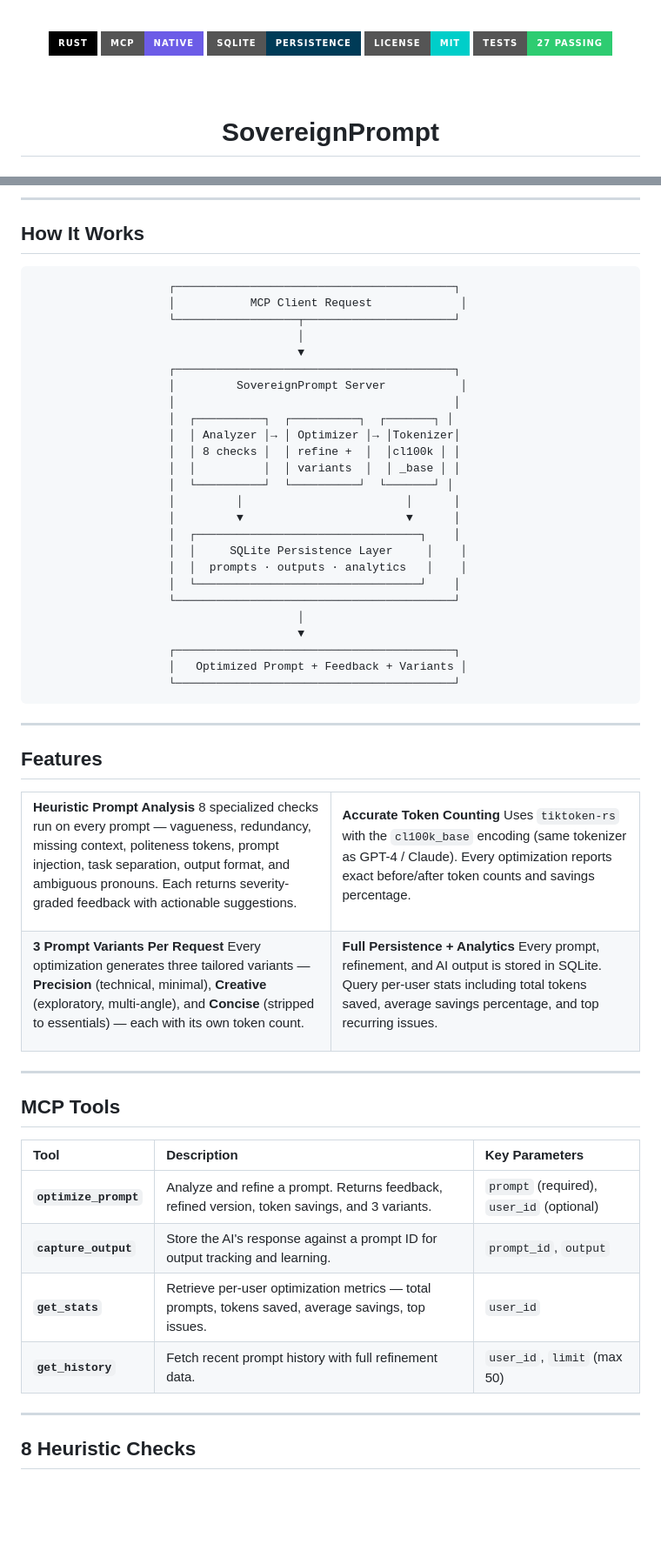
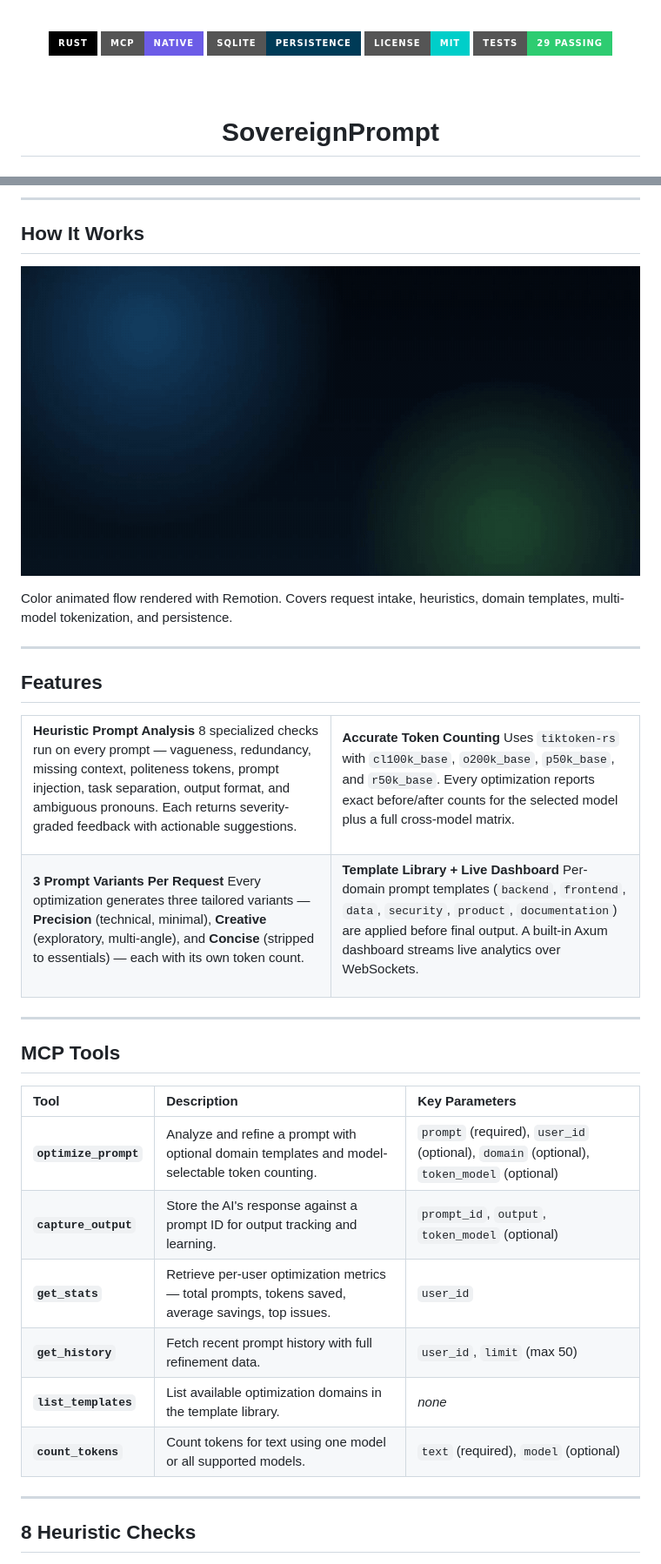
Before and after one commit to BMC-INC/Sovereign-Prompt, a Markdown page: sovereign-prompt/README.md, 2 parts joined by grey strips. Shown: that part at 87% size. GitHub-like rendering; pictures changed too: sovereign-prompt/assets/how-it-works.gif (added); badges without logos; blank space fills up the shorter version.

Commit message:
feat: add SSE transport, template library, and optimized README animations

````diff
--- a/sovereign-prompt/README.md
+++ b/sovereign-prompt/README.md
@@ -6,7 +6,7 @@
 <img src="https://img.shields.io/badge/MCP-Native-6c5ce7?style=for-the-badge" alt="MCP Native" />
 <img src="https://img.shields.io/badge/SQLite-Persistence-003B57?style=for-the-badge&logo=sqlite&logoColor=white" alt="SQLite" />
 <img src="https://img.shields.io/badge/License-MIT-00cec9?style=for-the-badge" alt="MIT License" />
-<img src="https://img.shields.io/badge/Tests-27%20Passing-2ecc71?style=for-the-badge" alt="Tests Passing" />
+<img src="https://img.shields.io/badge/Tests-29%20Passing-2ecc71?style=for-the-badge" alt="Tests Passing" />
 
 <br><br>
 
@@ -45,33 +45,9 @@ Every prompt you send to an LLM costs tokens. Most prompts are bloated with poli
 
 ## How It Works
 
-```
-                    ┌─────────────────────────────────────────┐
-                    │           MCP Client Request             │
-                    └──────────────────┬──────────────────────┘
-                                       │
-                                       ▼
-                    ┌─────────────────────────────────────────┐
-                    │         SovereignPrompt Server           │
-                    │                                         │
-                    │  ┌──────────┐  ┌──────────┐  ┌───────┐ │
-                    │  │ Analyzer │→ │ Optimizer │→ │Tokenizer│
-                    │  │ 8 checks │  │ refine +  │  │cl100k │ │
-                    │  │          │  │ variants  │  │ _base │ │
-                    │  └──────────┘  └──────────┘  └───────┘ │
-                    │         │                        │      │
-                    │         ▼                        ▼      │
-                    │  ┌─────────────────────────────────┐    │
-                    │  │     SQLite Persistence Layer     │    │
-                    │  │  prompts · outputs · analytics   │    │
-                    │  └─────────────────────────────────┘    │
-                    └─────────────────────────────────────────┘
-                                       │
-                                       ▼
-                    ┌─────────────────────────────────────────┐
-                    │   Optimized Prompt + Feedback + Variants │
-                    └─────────────────────────────────────────┘
-```
+![How It Works Animation](./assets/how-it-works.gif)
+
+Color animated flow rendered with Remotion. Covers request intake, heuristics, domain templates, multi-model tokenization, and persistence.
 
 ---
 
@@ -88,7 +64,7 @@ Every prompt you send to an LLM costs tokens. Most prompts are bloated with poli
 <td width="50%">
 
 **Accurate Token Counting**
-Uses `tiktoken-rs` with the `cl100k_base` encoding (same tokenizer as GPT-4 / Claude). Every optimization reports exact before/after token counts and savings percentage.
+Uses `tiktoken-rs` with `cl100k_base`, `o200k_base`, `p50k_base`, and `r50k_base`. Every optimization reports exact before/after counts for the selected model plus a full cross-model matrix.
 
 </td>
 </tr>
@@ -101,8 +77,8 @@ Every optimization generates three tailored variants — **Precision** (technica
 </td>
 <td width="50%">
 
-**Full Persistence + Analytics**
-Every prompt, refinement, and AI output is stored in SQLite. Query per-user stats including total tokens saved, average savings percentage, and top recurring issues.
+**Template Library + Live Dashboard**
+Per-domain prompt templates (`backend`, `frontend`, `data`, `security`, `product`, `documentation`) are applied before final output. A built-in Axum dashboard streams live analytics over WebSockets.
 
 </td>
 </tr>
@@ -114,10 +90,12 @@ Every prompt, refinement, and AI output is stored in SQLite. Query per-user stat
 
 | Tool | Description | Key Parameters |
 |:-----|:------------|:---------------|
-| **`optimize_prompt`** | Analyze and refine a prompt. Returns feedback, refined version, token savings, and 3 variants. | `prompt` (required), `user_id` (optional) |
-| **`capture_output`** | Store the AI's response against a prompt ID for output tracking and learning. | `prompt_id`, `output` |
+| **`optimize_prompt`** | Analyze and refine a prompt with optional domain templates and model-selectable token counting. | `prompt` (required), `user_id` (optional), `domain` (optional), `token_model` (optional) |
+| **`capture_output`** | Store the AI's response against a prompt ID for output tracking and learning. | `prompt_id`, `output`, `token_model` (optional) |
 | **`get_stats`** | Retrieve per-user optimization metrics — total prompts, tokens saved, average savings, top issues. | `user_id` |
 | **`get_history`** | Fetch recent prompt history with full refinement data. | `user_id`, `limit` (max 50) |
+| **`list_templates`** | List available optimization domains in the template library. | _none_ |
+| **`count_tokens`** | Count tokens for text using one model or all supported models. | `text` (required), `model` (optional) |
 
 ---
 
````
Also changed, not shown: other parts of sovereign-prompt/README.md (+62 -39 lines), README.md (+73 -72 lines), sovereign-prompt/assets/optimization-pipeline.gif (added), 16 other files.
